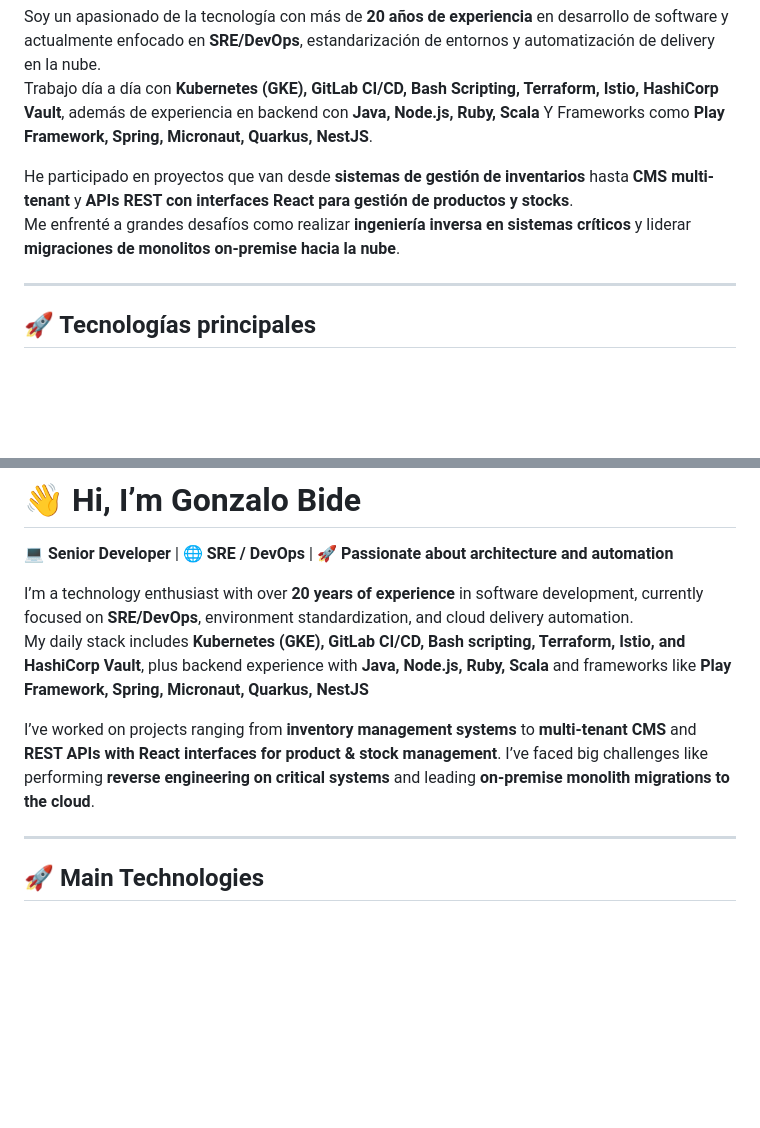
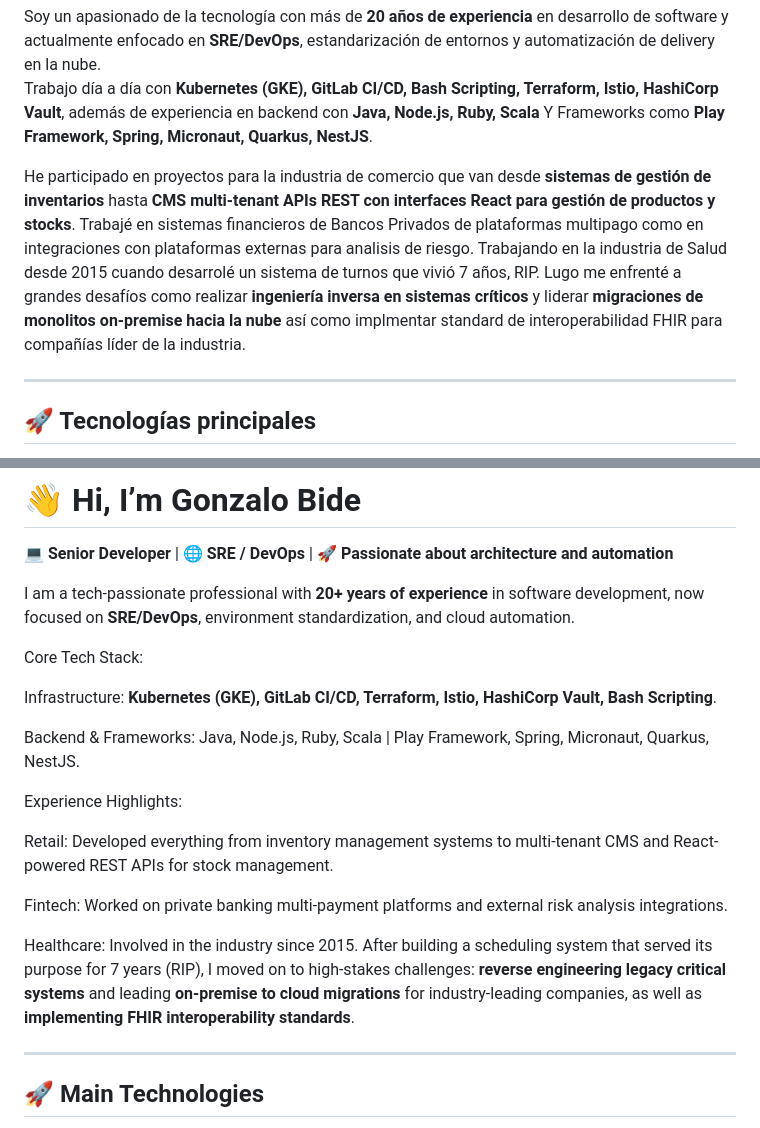
Before and after one commit to bidego/bidego, a Markdown page: README.md, 2 parts joined by grey strips. Drawn GitHub-style; blank space fills up the shorter version.

```diff
--- a/README.md
+++ b/README.md
@@ -9,8 +9,9 @@
 Soy un apasionado de la tecnología con más de **20 años de experiencia** en desarrollo de software y actualmente enfocado en **SRE/DevOps**, estandarización de entornos y automatización de delivery en la nube.
 Trabajo día a día con **Kubernetes (GKE), GitLab CI/CD, Bash Scripting, Terraform, Istio, HashiCorp Vault**, además de experiencia en backend con **Java, Node.js, Ruby, Scala** Y Frameworks como **Play Framework, Spring, Micronaut, Quarkus, NestJS**.
 
-He participado en proyectos que van desde **sistemas de gestión de inventarios** hasta **CMS multi-tenant** y **APIs REST con interfaces React para gestión de productos y stocks**.
-Me enfrenté a grandes desafíos como realizar **ingeniería inversa en sistemas críticos** y liderar **migraciones de monolitos on-premise hacia la nube**.
+He participado en proyectos para la industria de comercio que van desde **sistemas de gestión de inventarios** hasta **CMS multi-tenant** **APIs REST con interfaces React para gestión de productos y stocks**.
+Trabajé en sistemas financieros de Bancos Privados de plataformas multipago como en integraciones con plataformas externas para analisis de riesgo.
+Trabajando en la industria de Salud desde 2015 cuando desarrolé un sistema de turnos que vivió 7 años, RIP. Lugo me enfrenté a grandes desafíos como realizar **ingeniería inversa en sistemas críticos** y liderar **migraciones de monolitos on-premise hacia la nube** así como implmentar standard de interoperabilidad FHIR para compañías líder de la industria.
 
 ---
 
@@ -59,11 +60,21 @@ Puedes ver mi portfolio en línea aquí: [**bidego.github.io/bidego**](https://b
 
 💻 **Senior Developer** | 🌐 **SRE / DevOps** | 🚀 **Passionate about architecture and automation**
 
-I’m a technology enthusiast with over **20 years of experience** in software development, currently focused on **SRE/DevOps**, environment standardization, and cloud delivery automation.
-My daily stack includes **Kubernetes (GKE), GitLab CI/CD, Bash scripting, Terraform, Istio, and HashiCorp Vault**, plus backend experience with **Java, Node.js, Ruby, Scala** and frameworks like **Play Framework, Spring, Micronaut, Quarkus, NestJS**
+I am a tech-passionate professional with **20+ years of experience** in software development, now focused on **SRE/DevOps**, environment standardization, and cloud automation.
 
-I’ve worked on projects ranging from **inventory management systems** to **multi-tenant CMS** and **REST APIs with React interfaces for product & stock management**.
-I’ve faced big challenges like performing **reverse engineering on critical systems** and leading **on-premise monolith migrations to the cloud**.
+Core Tech Stack:
+
+Infrastructure: **Kubernetes (GKE), GitLab CI/CD, Terraform, Istio, HashiCorp Vault, Bash Scripting**.
+
+Backend & Frameworks: Java, Node.js, Ruby, Scala | Play Framework, Spring, Micronaut, Quarkus, NestJS.
+
+Experience Highlights:
+
+Retail: Developed everything from inventory management systems to multi-tenant CMS and React-powered REST APIs for stock management.
+
+Fintech: Worked on private banking multi-payment platforms and external risk analysis integrations.
+
+Healthcare: Involved in the industry since 2015. After building a scheduling system that served its purpose for 7 years (RIP), I moved on to high-stakes challenges: **reverse engineering legacy critical systems** and leading **on-premise to cloud migrations** for industry-leading companies, as well as **implementing FHIR interoperability standards**.
 
 ---
 
```
